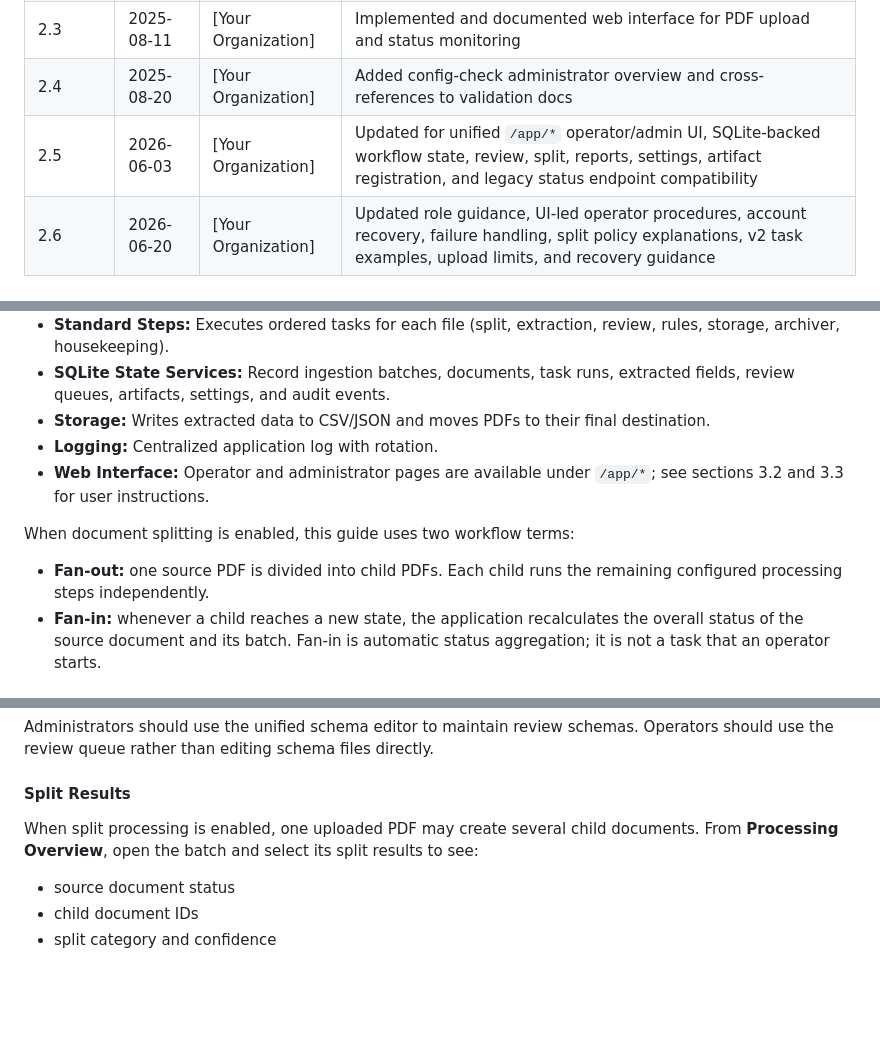
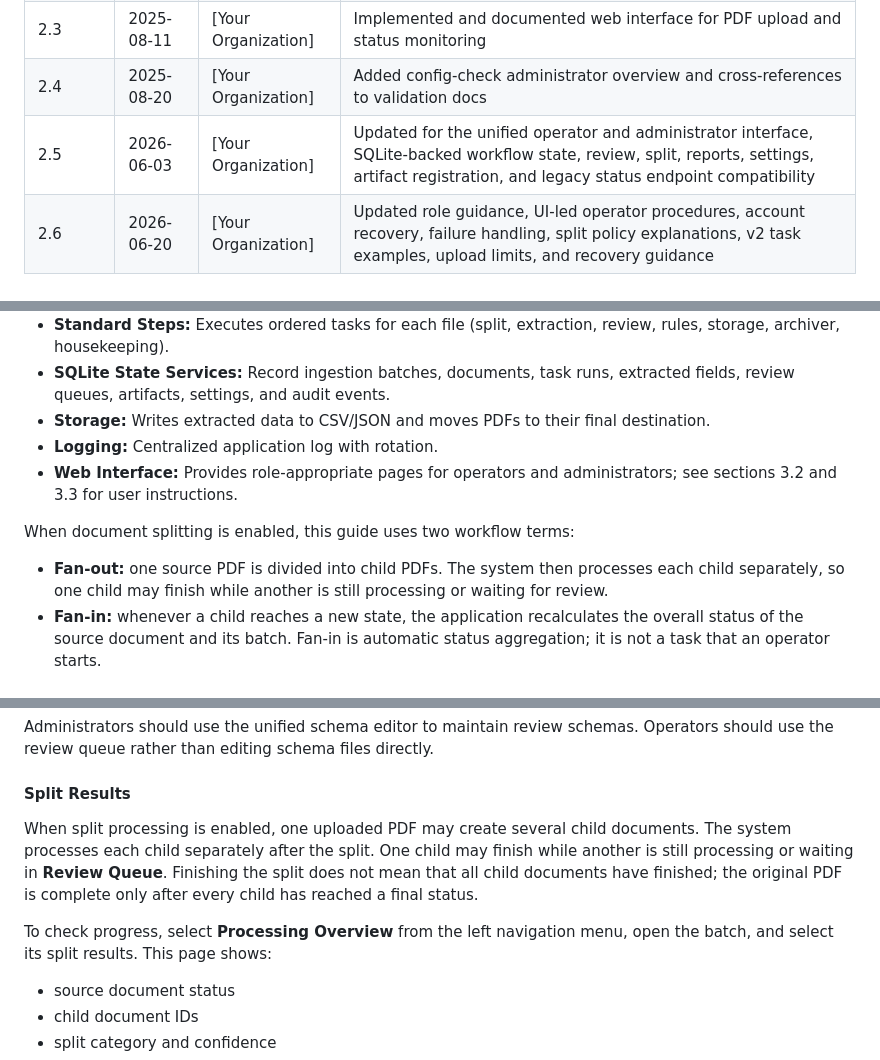
Before and after one commit to bpsong/pdfdoc_extraction, a Markdown page: docs/user_guide.md, 3 parts joined by grey strips. Rendered like a GitHub page; blank space fills up the shorter version.

Commit message:
user guide update

```diff
--- a/docs/user_guide.md
+++ b/docs/user_guide.md
@@ -70,7 +70,7 @@ Author: [Your Organization/Name]
 | 2.2     | 2025-08-01 | [Your Organization] | Added YAML configuration examples to all 4.7.x subsections for clarity      |
 | 2.3     | 2025-08-11 | [Your Organization] | Implemented and documented web interface for PDF upload and status monitoring|
 | 2.4     | 2025-08-20 | [Your Organization] | Added config-check administrator overview and cross-references to validation docs |
-| 2.5     | 2026-06-03 | [Your Organization] | Updated for unified `/app/*` operator/admin UI, SQLite-backed workflow state, review, split, reports, settings, artifact registration, and legacy status endpoint compatibility |
+| 2.5     | 2026-06-03 | [Your Organization] | Updated for the unified operator and administrator interface, SQLite-backed workflow state, review, split, reports, settings, artifact registration, and legacy status endpoint compatibility |
 | 2.6     | 2026-06-20 | [Your Organization] | Updated role guidance, UI-led operator procedures, account recovery, failure handling, split policy explanations, v2 task examples, upload limits, and recovery guidance |
 
 ---
@@ -140,11 +140,11 @@ Internet access is required for cloud-based extraction providers such as LlamaCl
 - **SQLite State Services:** Record ingestion batches, documents, task runs, extracted fields, review queues, artifacts, settings, and audit events.
 - **Storage:** Writes extracted data to CSV/JSON and moves PDFs to their final destination.
 - **Logging:** Centralized application log with rotation.
-- **Web Interface:** Operator and administrator pages are available under `/app/*`; see sections 3.2 and 3.3 for user instructions.
+- **Web Interface:** Provides role-appropriate pages for operators and administrators; see sections 3.2 and 3.3 for user instructions.
 
 When document splitting is enabled, this guide uses two workflow terms:
 
-- **Fan-out:** one source PDF is divided into child PDFs. Each child runs the remaining configured processing steps independently.
+- **Fan-out:** one source PDF is divided into child PDFs. The system then processes each child separately, so one child may finish while another is still processing or waiting for review.
 - **Fan-in:** whenever a child reaches a new state, the application recalculates the overall status of the source document and its batch. Fan-in is automatic status aggregation; it is not a task that an operator starts.
 
 ### Data Flow Diagram
@@ -334,7 +334,9 @@ Administrators should use the unified schema editor to maintain review schemas.
 
 #### Split Results
 
-When split processing is enabled, one uploaded PDF may create several child documents. From **Processing Overview**, open the batch and select its split results to see:
+When split processing is enabled, one uploaded PDF may create several child documents. The system processes each child separately after the split. One child may finish while another is still processing or waiting in **Review Queue**. Finishing the split does not mean that all child documents have finished; the original PDF is complete only after every child has reached a final status.
+
+To check progress, select **Processing Overview** from the left navigation menu, open the batch, and select its split results. This page shows:
 
 - source document status
 - child document IDs
```
Also changed, not shown: other parts of docs/user_guide.md (+25 -25 lines).
